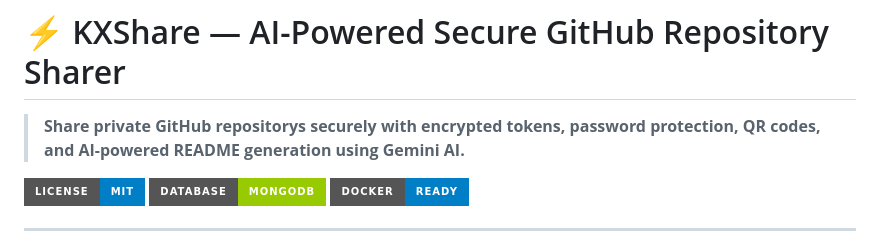
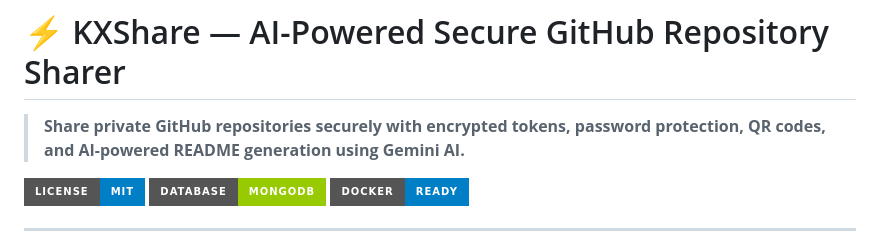
Before and after one commit to Karannkx/Kxshare, a Markdown page: readme.md, the part around the change. Rendered like a GitHub page; badges without logos.

Commit message:
docs: fix repository plural typo

```diff
--- a/readme.md
+++ b/readme.md
@@ -1,6 +1,6 @@
 # ⚡ KXShare — AI-Powered Secure GitHub Repository Sharer
 
-> **Share private GitHub repositorys securely with encrypted tokens, password protection, QR codes, and AI-powered README generation using Gemini AI.**
+> **Share private GitHub repositories securely with encrypted tokens, password protection, QR codes, and AI-powered README generation using Gemini AI.**
 
 [![License](https://img.shields.io/badge/License-MIT-blue?style=for-the-badge)](LICENSE)
 [![MongoDB](https://img.shields.io/badge/Database-MongoDB-green?style=for-the-badge&logo=mongodb)](https://www.mongodb.com/)
```
